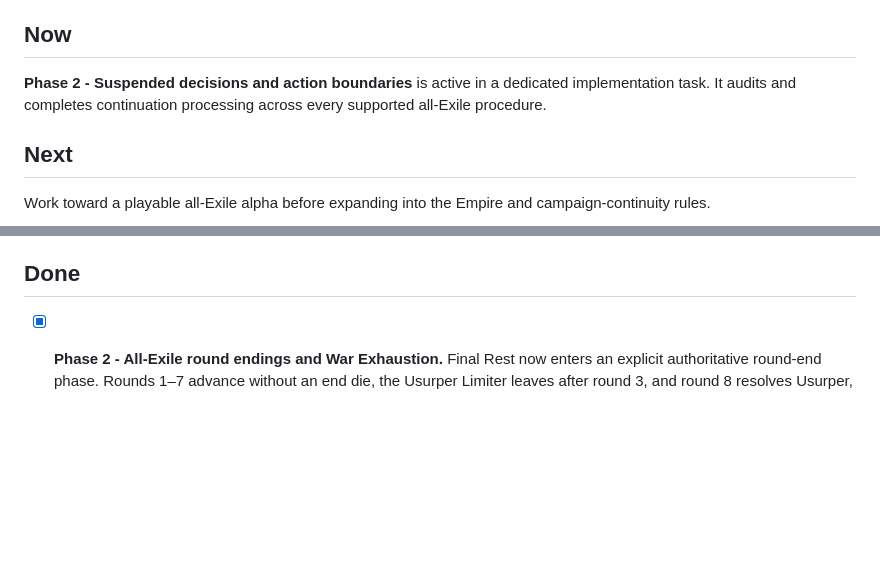
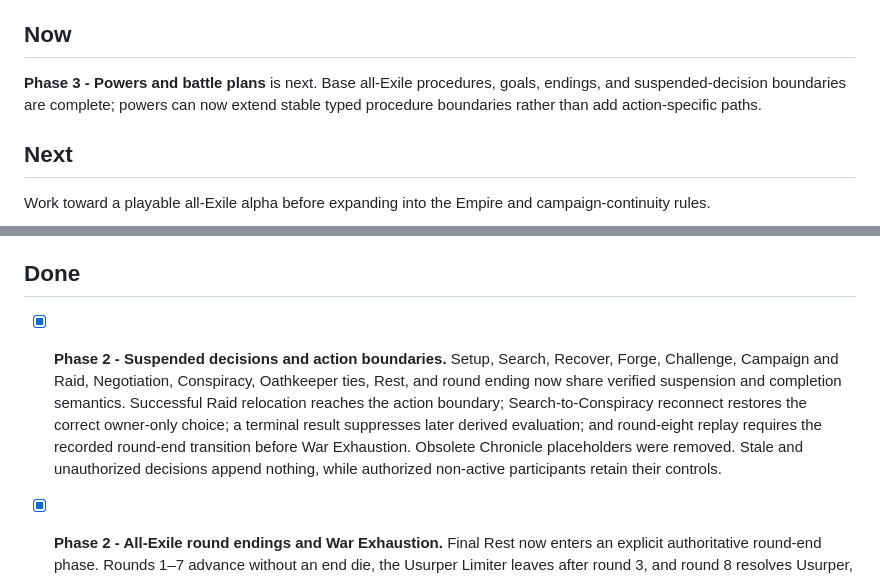
Before and after one commit to eNamorD/oathdigital, a Markdown page: docs/ROADMAP.md, 2 parts joined by grey strips. Drawn GitHub-style; blank space fills up the shorter version.

Commit message:
Complete suspended decision milestone

```diff
--- a/docs/ROADMAP.md
+++ b/docs/ROADMAP.md
@@ -7,9 +7,9 @@ been reviewed.
 
 ## Now
 
-**Phase 2 - Suspended decisions and action boundaries** is active in a
-dedicated implementation task. It audits and completes continuation processing
-across every supported all-Exile procedure.
+**Phase 3 - Powers and battle plans** is next. Base all-Exile procedures,
+goals, endings, and suspended-decision boundaries are complete; powers can now
+extend stable typed procedure boundaries rather than add action-specific paths.
 
 ## Next
 
@@ -118,6 +118,16 @@ persistence, server, Scala.js, packaged-network, and browser acceptance gates.
     justifies the added server lifecycle complexity.
 
 ## Done
+
+- [x] **Phase 2 - Suspended decisions and action boundaries.** Setup, Search,
+  Recover, Forge, Challenge, Campaign and Raid, Negotiation, Conspiracy,
+  Oathkeeper ties, Rest, and round ending now share verified suspension and
+  completion semantics. Successful Raid relocation reaches the action boundary;
+  Search-to-Conspiracy reconnect restores the correct owner-only choice; a
+  terminal result suppresses later derived evaluation; and round-eight replay
+  requires the recorded round-end transition before War Exhaustion. Obsolete
+  Chronicle placeholders were removed. Stale and unauthorized decisions append
+  nothing, while authorized non-active participants retain their controls.
 
 - [x] **Phase 2 - All-Exile round endings and War Exhaustion.** Final Rest now
   enters an explicit authoritative round-end phase. Rounds 1–7 advance without
```
Also changed, not shown: other parts of docs/ROADMAP.md (+2 -2 lines).
